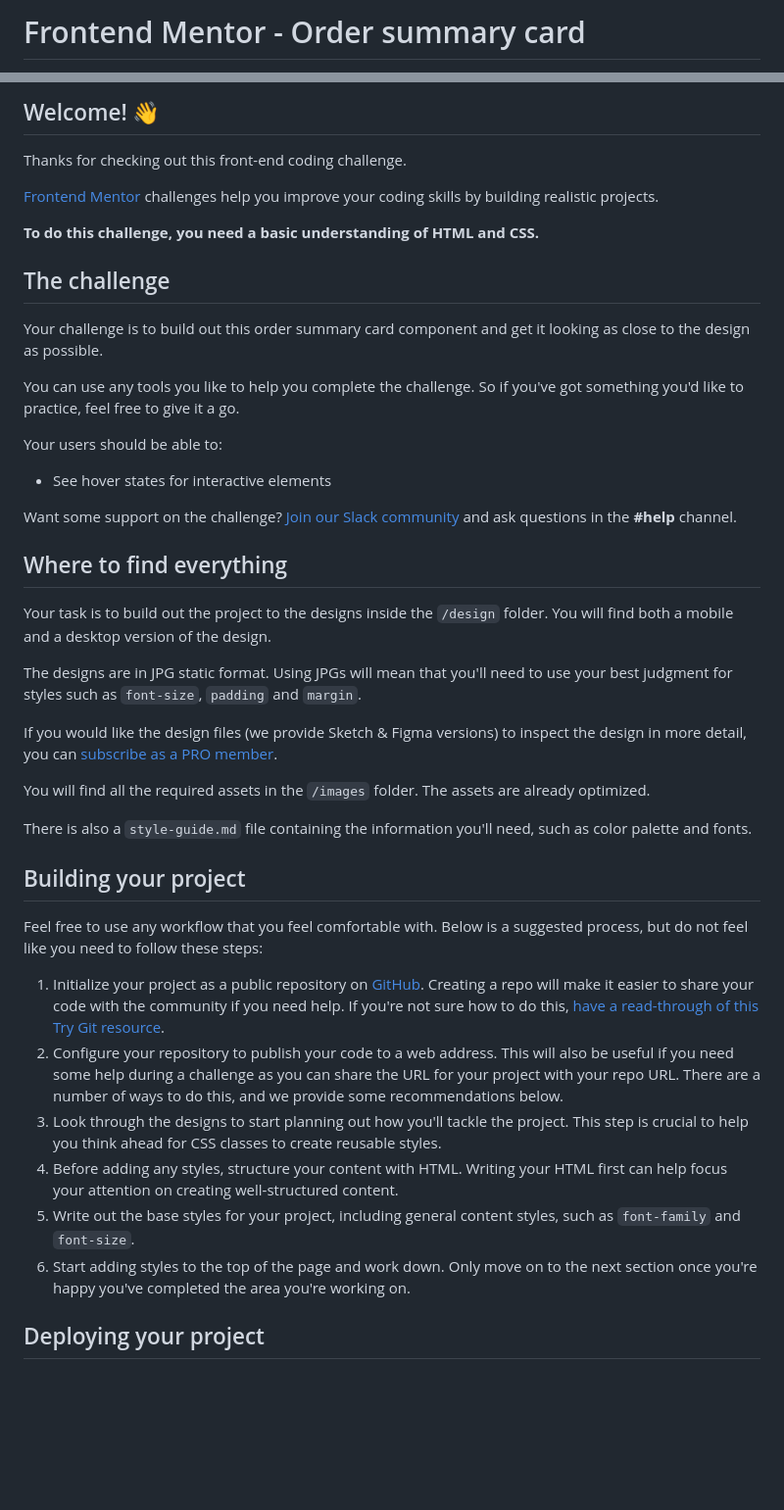
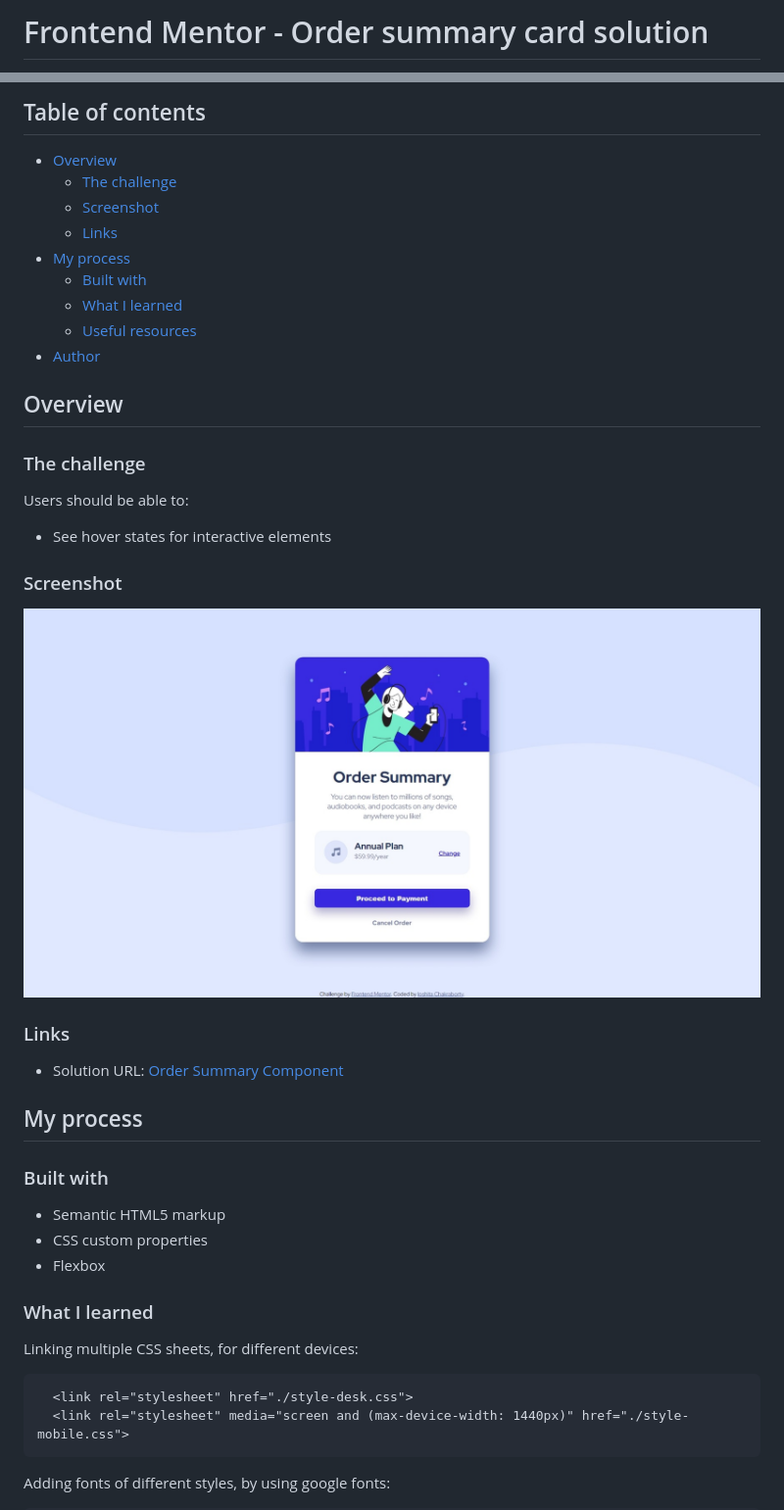
Before and after one commit to OMEGAeNcore/frontendmentor, a Markdown page: order-summary-component-main/README.md, 2 parts joined by grey strips. Shown: that part at 98% size. Drawn GitHub-style; pictures changed too: order-summary-component-main/screenshot.jpg (added); blank space fills up the shorter version.

Commit message:
Adding README and screenshot

````diff
--- a/order-summary-component-main/README.md
+++ b/order-summary-component-main/README.md
@@ -1,2 +1,2 @@
-# Frontend Mentor - Order summary card
+# Frontend Mentor - Order summary card solution
 
@@ -4,46 +4,49 @@
 
-## Welcome! 👋
+## Table of contents
 
-Thanks for checking out this front-end coding challenge.
+- [Overview](#overview)
+  - [The challenge](#the-challenge)
+  - [Screenshot](#screenshot)
+  - [Links](#links)
+- [My process](#my-process)
+  - [Built with](#built-with)
+  - [What I learned](#what-i-learned)
+  - [Useful resources](#useful-resources)
+- [Author](#author)
 
-[Frontend Mentor](https://www.frontendmentor.io) challenges help you improve your coding skills by building realistic projects.
 
-**To do this challenge, you need a basic understanding of HTML and CSS.**
+## Overview
 
-## The challenge
+### The challenge
 
-Your challenge is to build out this order summary card component and get it looking as close to the design as possible.
-
-You can use any tools you like to help you complete the challenge. So if you've got something you'd like to practice, feel free to give it a go.
-
-Your users should be able to:
+Users should be able to:
 
 - See hover states for interactive elements
 
-Want some support on the challenge? [Join our Slack community](https://www.frontendmentor.io/slack) and ask questions in the **#help** channel.
+### Screenshot
 
-## Where to find everything
+[<img src="./screenshot.jpg" />](./screenshot.jpg)
 
-Your task is to build out the project to the designs inside the `/design` folder. You will find both a mobile and a desktop version of the design.
+### Links
 
-The designs are in JPG static format. Using JPGs will mean that you'll need to use your best judgment for styles such as `font-size`, `padding` and `margin`.
+- Solution URL: [Order Summary Component](https://github.com/OMEGAeNcore/frontendmentor/tree/main/order-summary-component-main)
 
-If you would like the design files (we provide Sketch & Figma versions) to inspect the design in more detail, you can [subscribe as a PRO member](https://www.frontendmentor.io/pro).
+## My process
 
-You will find all the required assets in the `/images` folder. The assets are already optimized.
+### Built with
 
-There is also a `style-guide.md` file containing the information you'll need, such as color palette and fonts.
+- Semantic HTML5 markup
+- CSS custom properties
+- Flexbox
 
-## Building your project
+### What I learned
 
-Feel free to use any workflow that you feel comfortable with. Below is a suggested process, but do not feel like you need to follow these steps:
+Linking multiple CSS sheets, for different devices:
 
-1. Initialize your project as a public repository on [GitHub](https://github.com/). Creating a repo will make it easier to share your code with the community if you need help. If you're not sure how to do this, [have a read-through of this Try Git resource](https://try.github.io/).
-2. Configure your repository to publish your code to a web address. This will also be useful if you need some help during a challenge as you can share the URL for your project with your repo URL. There are a number of ways to do this, and we provide some recommendations below.
-3. Look through the designs to start planning out how you'll tackle the project. This step is crucial to help you think ahead for CSS classes to create reusable styles.
-4. Before adding any styles, structure your content with HTML. Writing your HTML first can help focus your attention on creating well-structured content.
-5. Write out the base styles for your project, including general content styles, such as `font-family` and `font-size`.
-6. Start adding styles to the top of the page and work down. Only move on to the next section once you're happy you've completed the area you're working on.
+```
+  <link rel="stylesheet" href="./style-desk.css">
+  <link rel="stylesheet" media="screen and (max-device-width: 1440px)" href="./style-mobile.css">
+```
 
-## Deploying your project
+Adding fonts of different styles, by using google fonts:
 
````
Also changed, not shown: other parts of order-summary-component-main/README.md (+15 -37 lines), order-summary-component-main/README-template.md (deleted, +0 -110 lines), order-summary-component-main/style-guide.md (deleted, +0 -32 lines).
